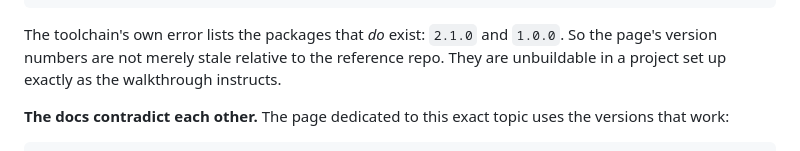
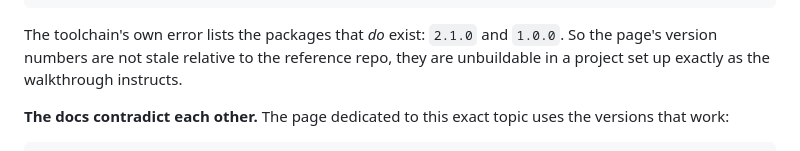
Before and after one commit to makinokennn/t3n-vendor-guard, a Markdown page: BUGS.md, the part around the change. GitHub-like rendering.

Commit message:
docs: drop the last two rhetorical tells from the prose

````diff
--- a/BUGS.md
+++ b/BUGS.md
@@ -254,8 +254,8 @@ error: failed to resolve directory while parsing WIT for path [wit]
 ```
 
 The toolchain's own error lists the packages that *do* exist: `2.1.0` and
-`1.0.0`. So the page's version numbers are not merely stale relative to the
-reference repo. They are unbuildable in a project set up exactly as the
+`1.0.0`. So the page's version numbers are not stale relative to the
+reference repo, they are unbuildable in a project set up exactly as the
 walkthrough instructs.
 
 **The docs contradict each other.** The page dedicated to this exact topic uses
````
